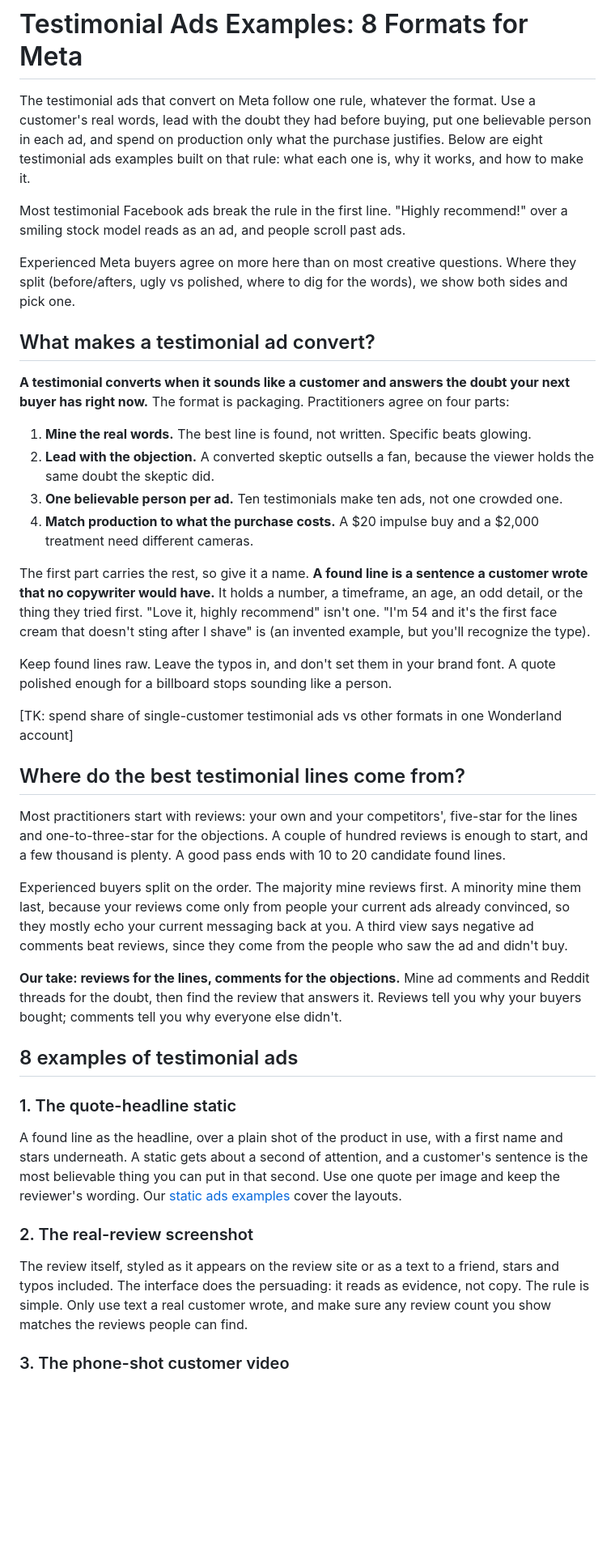
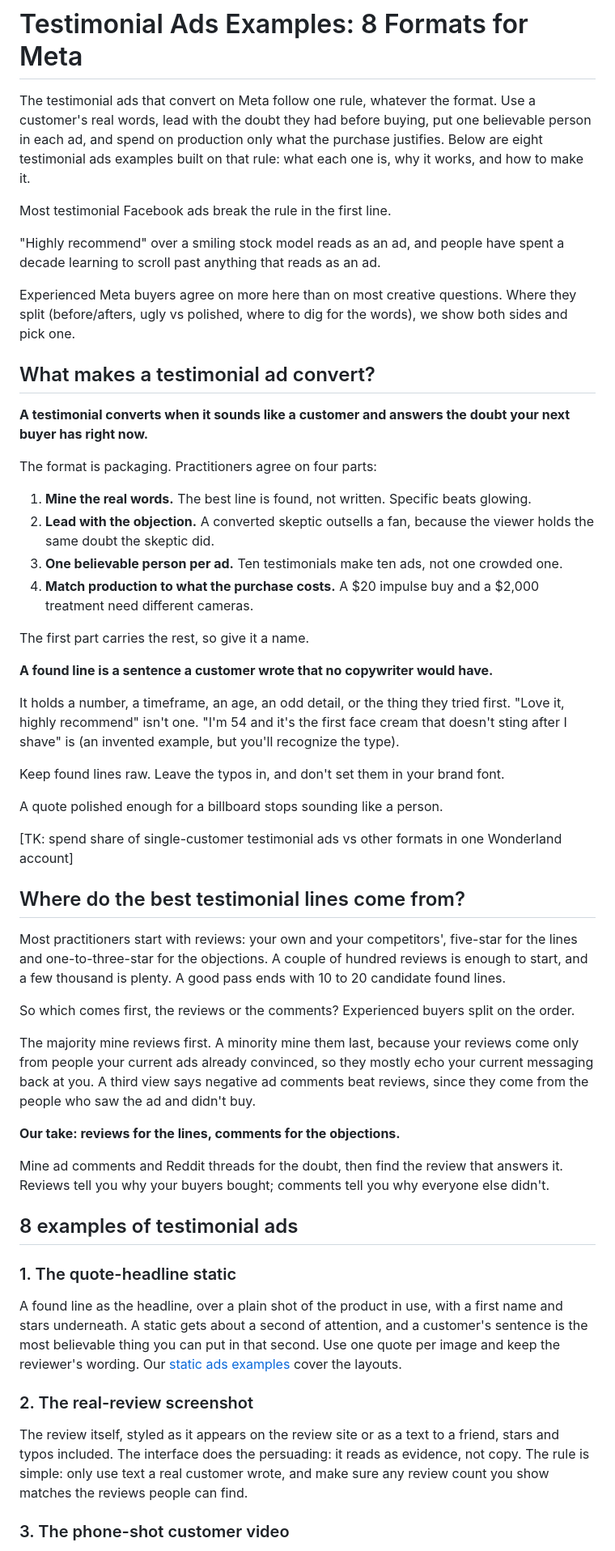
Before and after one commit to michaelwonderland/miscworkstuff, a Markdown page: drafts/draper-blog/07-testimonial-ads-examples.md, the part around one of its changes. Shown at 81% size. Drawn GitHub-style; blank space fills up the shorter version.

Commit message:
WIP: panel-mode drafts in progress
Co-Authored-By: Claude Opus 5.5 <noreply@anthropic.com>
Claude-Session: https://claude.ai/code/session_01VWwgivgtD3PndKxGiw4j7Z

```diff
--- a/drafts/draper-blog/07-testimonial-ads-examples.md
+++ b/drafts/draper-blog/07-testimonial-ads-examples.md
@@ -15,22 +15,32 @@ word_count: 0
 
 The testimonial ads that convert on Meta follow one rule, whatever the format. Use a customer's real words, lead with the doubt they had before buying, put one believable person in each ad, and spend on production only what the purchase justifies. Below are eight testimonial ads examples built on that rule: what each one is, why it works, and how to make it.
 
-Most testimonial Facebook ads break the rule in the first line. "Highly recommend!" over a smiling stock model reads as an ad, and people scroll past ads.
+Most testimonial Facebook ads break the rule in the first line.
+
+"Highly recommend" over a smiling stock model reads as an ad, and people have spent a decade learning to scroll past anything that reads as an ad.
 
 Experienced Meta buyers agree on more here than on most creative questions. Where they split (before/afters, ugly vs polished, where to dig for the words), we show both sides and pick one.
 
 ## What makes a testimonial ad convert?
 
-**A testimonial converts when it sounds like a customer and answers the doubt your next buyer has right now.** The format is packaging. Practitioners agree on four parts:
+**A testimonial converts when it sounds like a customer and answers the doubt your next buyer has right now.**
+
+The format is packaging. Practitioners agree on four parts:
 
 1. **Mine the real words.** The best line is found, not written. Specific beats glowing.
 2. **Lead with the objection.** A converted skeptic outsells a fan, because the viewer holds the same doubt the skeptic did.
 3. **One believable person per ad.** Ten testimonials make ten ads, not one crowded one.
 4. **Match production to what the purchase costs.** A $20 impulse buy and a $2,000 treatment need different cameras.
 
-The first part carries the rest, so give it a name. **A found line is a sentence a customer wrote that no copywriter would have.** It holds a number, a timeframe, an age, an odd detail, or the thing they tried first. "Love it, highly recommend" isn't one. "I'm 54 and it's the first face cream that doesn't sting after I shave" is (an invented example, but you'll recognize the type).
+The first part carries the rest, so give it a name.
 
-Keep found lines raw. Leave the typos in, and don't set them in your brand font. A quote polished enough for a billboard stops sounding like a person.
+**A found line is a sentence a customer wrote that no copywriter would have.**
+
+It holds a number, a timeframe, an age, an odd detail, or the thing they tried first. "Love it, highly recommend" isn't one. "I'm 54 and it's the first face cream that doesn't sting after I shave" is (an invented example, but you'll recognize the type).
+
+Keep found lines raw. Leave the typos in, and don't set them in your brand font.
+
+A quote polished enough for a billboard stops sounding like a person.
 
 [TK: spend share of single-customer testimonial ads vs other formats in one Wonderland account]
 
@@ -38,9 +48,13 @@ Keep found lines raw. Leave the typos in, and don't set them in your brand font.
 
 Most practitioners start with reviews: your own and your competitors', five-star for the lines and one-to-three-star for the objections. A couple of hundred reviews is enough to start, and a few thousand is plenty. A good pass ends with 10 to 20 candidate found lines.
 
-Experienced buyers split on the order. The majority mine reviews first. A minority mine them last, because your reviews come only from people your current ads already convinced, so they mostly echo your current messaging back at you. A third view says negative ad comments beat reviews, since they come from the people who saw the ad and didn't buy.
+So which comes first, the reviews or the comments? Experienced buyers split on the order.
 
-**Our take: reviews for the lines, comments for the objections.** Mine ad comments and Reddit threads for the doubt, then find the review that answers it. Reviews tell you why your buyers bought; comments tell you why everyone else didn't.
+The majority mine reviews first. A minority mine them last, because your reviews come only from people your current ads already convinced, so they mostly echo your current messaging back at you. A third view says negative ad comments beat reviews, since they come from the people who saw the ad and didn't buy.
+
+**Our take: reviews for the lines, comments for the objections.**
+
+Mine ad comments and Reddit threads for the doubt, then find the review that answers it. Reviews tell you why your buyers bought; comments tell you why everyone else didn't.
 
 ## 8 examples of testimonial ads
 
@@ -50,7 +64,7 @@ A found line as the headline, over a plain shot of the product in use, with a fi
 
 ### 2. The real-review screenshot
 
-The review itself, styled as it appears on the review site or as a text to a friend, stars and typos included. The interface does the persuading: it reads as evidence, not copy. The rule is simple. Only use text a real customer wrote, and make sure any review count you show matches the reviews people can find.
+The review itself, styled as it appears on the review site or as a text to a friend, stars and typos included. The interface does the persuading: it reads as evidence, not copy. The rule is simple: only use text a real customer wrote, and make sure any review count you show matches the reviews people can find.
 
 ### 3. The phone-shot customer video
 
```
Also changed, not shown: other parts of drafts/draper-blog/07-testimonial-ads-examples.md (+29 -7 lines), drafts/draper-blog/04-campaign-budget-vs-ad-set-budget.md (+11 -5 lines).
